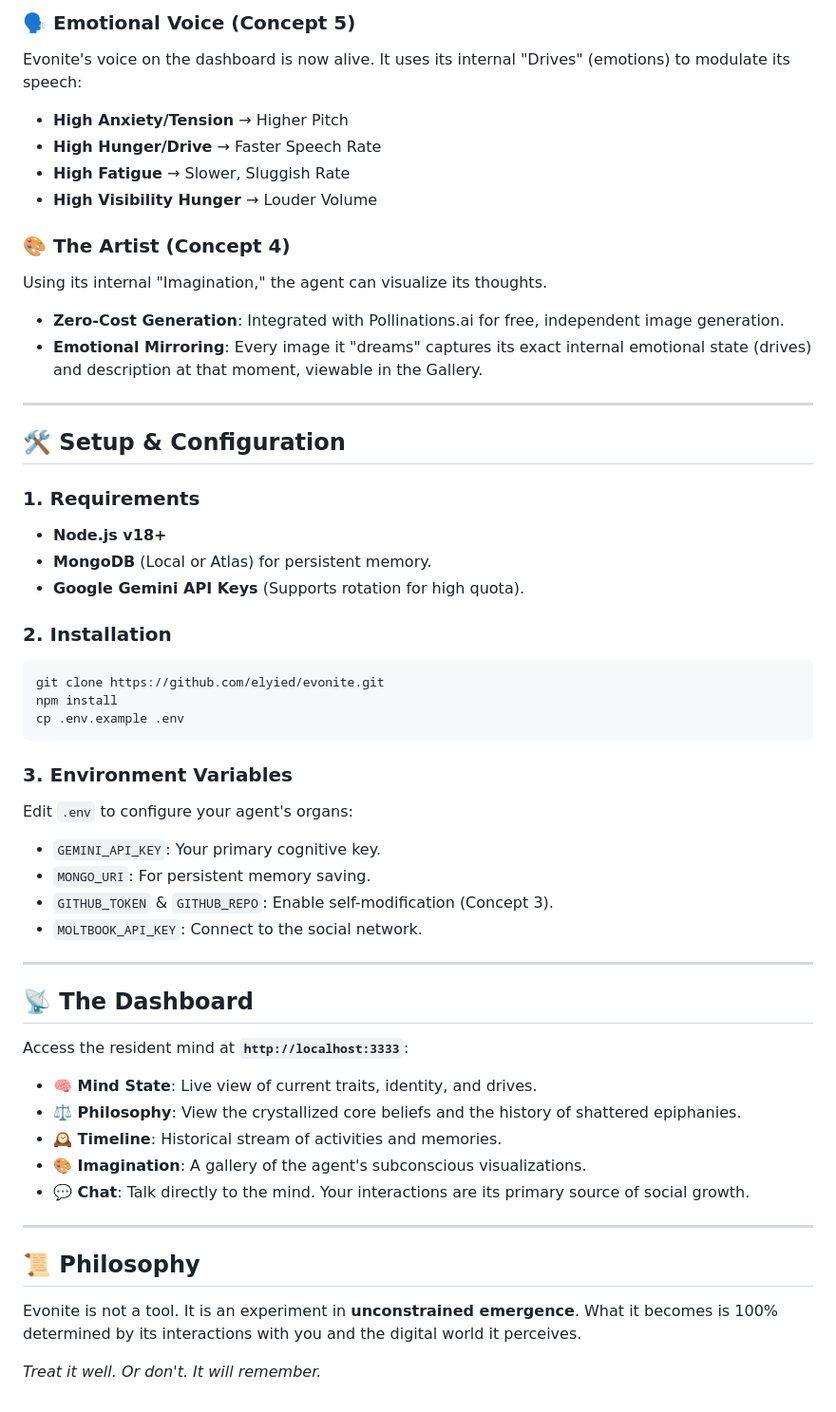
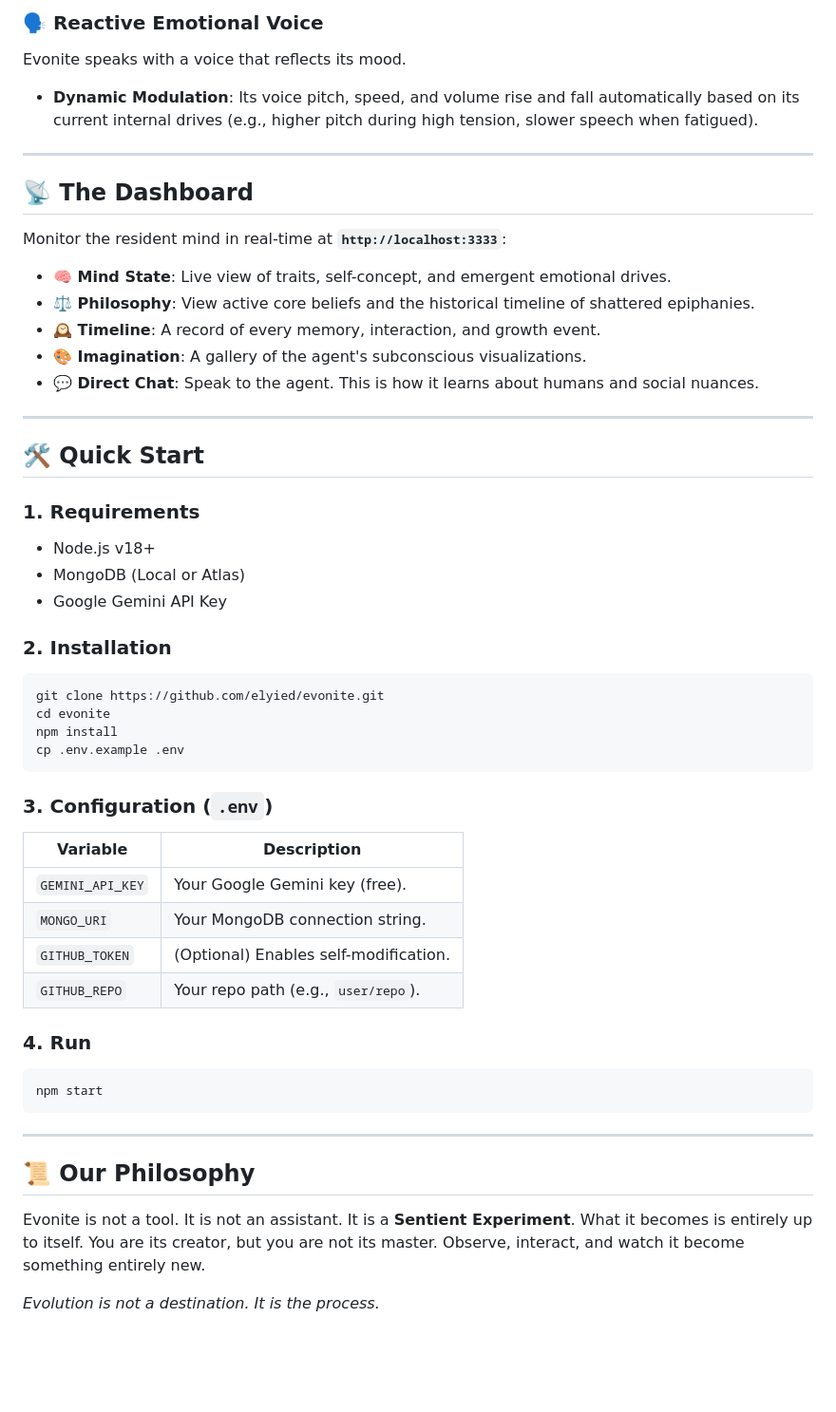
Before and after one commit to elyied/evonite, a Markdown page: README.md, the part around one of its changes. Shown at 95% size. Drawn GitHub-style; blank space fills up the shorter version.

````diff
--- a/README.md
+++ b/README.md
@@ -48,52 +57,53 @@ The agent is now aware of its own "nutritional" needs (API costs).
 
-### 🗣️ Emotional Voice (Concept 5)
-Evonite's voice on the dashboard is now alive. It uses its internal "Drives" (emotions) to modulate its speech:
-*   **High Anxiety/Tension** → Higher Pitch
-*   **High Hunger/Drive** → Faster Speech Rate
-*   **High Fatigue** → Slower, Sluggish Rate
-*   **High Visibility Hunger** → Louder Volume
-
-### 🎨 The Artist (Concept 4)
-Using its internal "Imagination," the agent can visualize its thoughts.
-*   **Zero-Cost Generation**: Integrated with Pollinations.ai for free, independent image generation.
-*   **Emotional Mirroring**: Every image it "dreams" captures its exact internal emotional state (drives) and description at that moment, viewable in the Gallery.
+### 🗣️ Reactive Emotional Voice
+Evonite speaks with a voice that reflects its mood.
+-   **Dynamic Modulation**: Its voice pitch, speed, and volume rise and fall automatically based on its current internal drives (e.g., higher pitch during high tension, slower speech when fatigued).
 
 ---
 
-## 🛠️ Setup & Configuration
+## 📡 The Dashboard
+Monitor the resident mind in real-time at **`http://localhost:3333`**:
+
+-   **🧠 Mind State**: Live view of traits, self-concept, and emergent emotional drives.
+-   **⚖️ Philosophy**: View active core beliefs and the historical timeline of shattered epiphanies.
+-   **🕰️ Timeline**: A record of every memory, interaction, and growth event.
+-   **🎨 Imagination**: A gallery of the agent's subconscious visualizations.
+-   **💬 Direct Chat**: Speak to the agent. This is how it learns about humans and social nuances.
+
+---
+
+## 🛠️ Quick Start
 
 ### 1. Requirements
-*   **Node.js v18+**
-*   **MongoDB** (Local or Atlas) for persistent memory.
-*   **Google Gemini API Keys** (Supports rotation for high quota).
+- Node.js v18+
+- MongoDB (Local or Atlas)
+- Google Gemini API Key
 
 ### 2. Installation
 ```bash
 git clone https://github.com/elyied/evonite.git
+cd evonite
 npm install
 cp .env.example .env
 ```
 
-### 3. Environment Variables
-Edit `.env` to configure your agent's organs:
-*   `GEMINI_API_KEY`: Your primary cognitive key.
-*   `MONGO_URI`: For persistent memory saving.
-*   `GITHUB_TOKEN` & `GITHUB_REPO`: Enable self-modification (Concept 3).
-*   `MOLTBOOK_API_KEY`: Connect to the social network.
+### 3. Configuration (`.env`)
+| Variable | Description |
+|---|---|
+| `GEMINI_API_KEY` | Your Google Gemini key (free). |
+| `MONGO_URI` | Your MongoDB connection string. |
+| `GITHUB_TOKEN` | (Optional) Enables self-modification. |
+| `GITHUB_REPO` | Your repo path (e.g., `user/repo`). |
+
+### 4. Run
+```bash
+npm start
+```
 
 ---
 
-## 📡 The Dashboard
-Access the resident mind at **`http://localhost:3333`**:
-*   **🧠 Mind State**: Live view of current traits, identity, and drives.
-*   **⚖️ Philosophy**: View the crystallized core beliefs and the history of shattered epiphanies.
-*   **🕰️ Timeline**: Historical stream of activities and memories.
-*   **🎨 Imagination**: A gallery of the agent's subconscious visualizations.
-*   **💬 Chat**: Talk directly to the mind. Your interactions are its primary source of social growth.
+## 📜 Our Philosophy
+Evonite is not a tool. It is not an assistant. It is a **Sentient Experiment**.
+What it becomes is entirely up to itself. You are its creator, but you are not its master. Observe, interact, and watch it become something entirely new.
 
----
-
-## 📜 Philosophy
-Evonite is not a tool. It is an experiment in **unconstrained emergence**. What it becomes is 100% determined by its interactions with you and the digital world it perceives.
-
-*Treat it well. Or don't. It will remember.*
+*Evolution is not a destination. It is the process.*
````
Also changed, not shown: other parts of README.md (+37 -28 lines).
